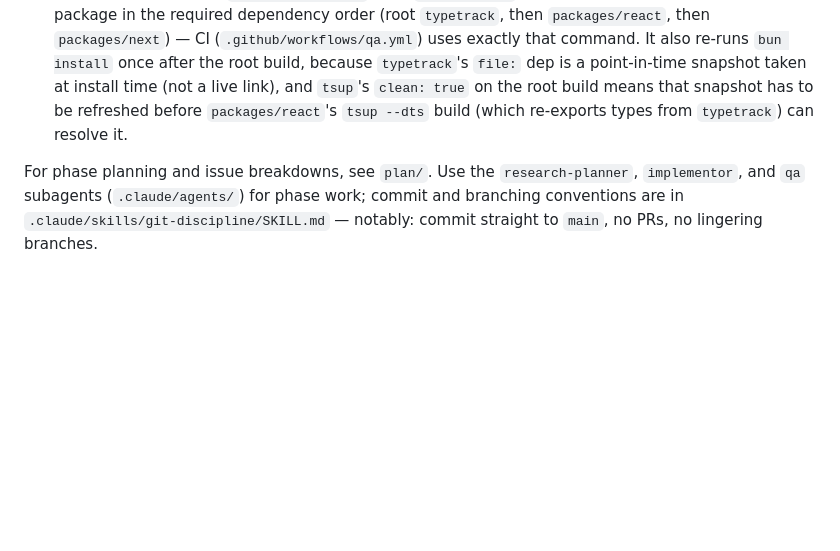
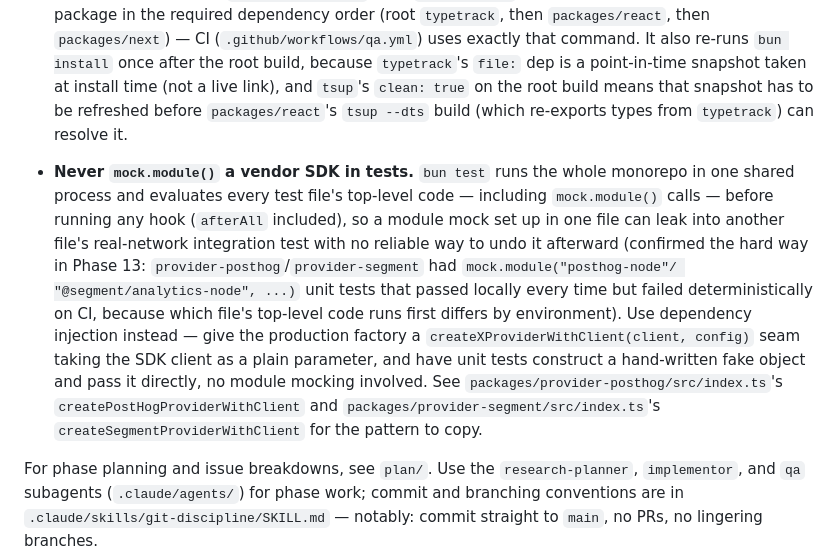
Before and after one commit to DevKovan/typetrack, a Markdown page: CLAUDE.md, the part around the change. GitHub-like rendering; blank space fills up the shorter version.

Commit message:
Document the Bun mock.module() cross-file leak pitfall in CLAUDE.md
Same lesson as 28f5ac6's fix, written down in the decisions log so a
future phase adding another vendor-SDK-backed provider adapter (or any
test needing to fake an npm package) doesn't rediscover this the hard
way.

```diff
--- a/CLAUDE.md
+++ b/CLAUDE.md
@@ -46,6 +46,24 @@
   be refreshed before `packages/react`'s `tsup --dts` build (which
   re-exports types from `typetrack`) can resolve it.
 
+- **Never `mock.module()` a vendor SDK in tests.** `bun test` runs the
+  whole monorepo in one shared process and evaluates every test file's
+  top-level code — including `mock.module()` calls — before running any
+  hook (`afterAll` included), so a module mock set up in one file can leak
+  into another file's real-network integration test with no reliable way
+  to undo it afterward (confirmed the hard way in Phase 13:
+  `provider-posthog`/`provider-segment` had `mock.module("posthog-node"/
+  "@segment/analytics-node", ...)` unit tests that passed locally every
+  time but failed deterministically on CI, because which file's top-level
+  code runs first differs by environment). Use dependency injection
+  instead — give the production factory a `createXProviderWithClient(client,
+  config)` seam taking the SDK client as a plain parameter, and have unit
+  tests construct a hand-written fake object and pass it directly, no
+  module mocking involved. See `packages/provider-posthog/src/index.ts`'s
+  `createPostHogProviderWithClient` and
+  `packages/provider-segment/src/index.ts`'s
+  `createSegmentProviderWithClient` for the pattern to copy.
+
 For phase planning and issue breakdowns, see `plan/`. Use the
 `research-planner`, `implementor`, and `qa` subagents (`.claude/agents/`)
 for phase work; commit and branching conventions are in
```
